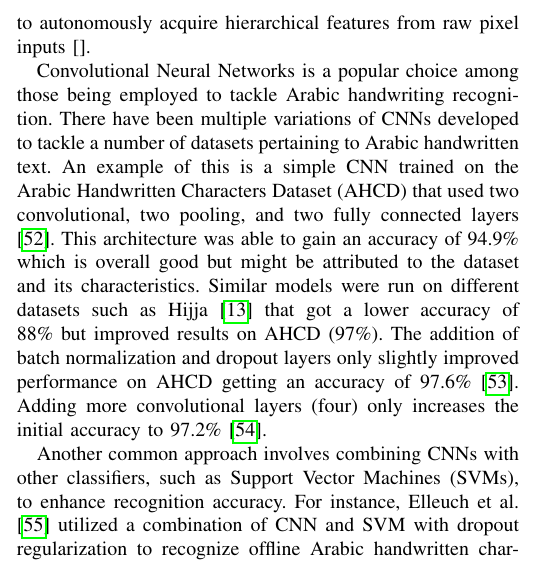
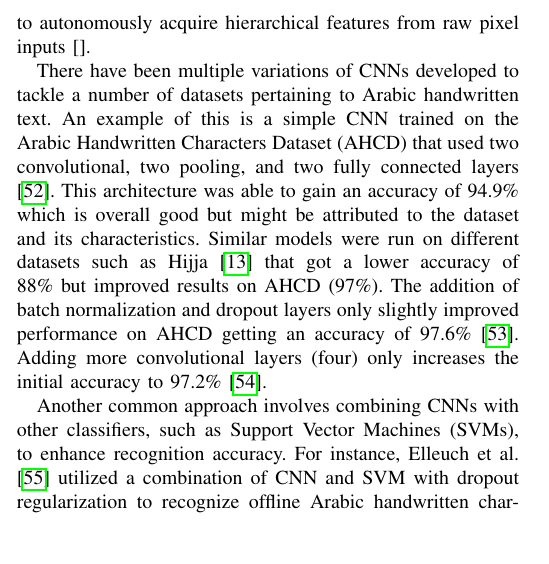
Before and after one commit to 7abushahla/MLR503-Project, a LaTeX paper (MLR503 Paper/main.tex): part of one column of page 8 of 13, cut so that both start at the same text, the shorter picture padded with empty space. Compiled offline with pdfLaTeX.

Commit message:
Update main.tex

```diff
--- a/MLR503 Paper/main.tex
+++ b/MLR503 Paper/main.tex
@@ -490,7 +490,7 @@ Another measure of preprocessing is noise removal. Noise removal is a crucial st
 
 Many HTR systems have been developed to recognize Arabic handwritten characters and words. CNNs have been widely employed in handwritten recognition due to their capacity to autonomously acquire hierarchical features from raw pixel inputs \cite{}.
 
-Convolutional Neural Networks is a popular choice among those being employed to tackle Arabic handwriting recognition. There have been multiple variations of CNNs developed to tackle a number of datasets pertaining to Arabic handwritten text. An example of this is a simple CNN trained on the Arabic Handwritten Characters Dataset (AHCD) that used two convolutional, two pooling, and two fully connected layers \cite{el2017arabic}. This architecture was able to gain an accuracy of 94.9\% which is overall good but might be attributed to the dataset and its characteristics. Similar models were run on different datasets such as Hijja \cite{altwaijry2021arabic} that got a lower accuracy of 88\% but improved results on AHCD (97\%). The addition of batch normalization and dropout layers only slightly improved performance on AHCD getting an accuracy of 97.6\% \cite{younis2017arabic}. Adding more convolutional layers (four) only increases the initial accuracy to 97.2\% \cite{najadat2019arabic}.
+There have been multiple variations of CNNs developed to tackle a number of datasets pertaining to Arabic handwritten text. An example of this is a simple CNN trained on the Arabic Handwritten Characters Dataset (AHCD) that used two convolutional, two pooling, and two fully connected layers \cite{el2017arabic}. This architecture was able to gain an accuracy of 94.9\% which is overall good but might be attributed to the dataset and its characteristics. Similar models were run on different datasets such as Hijja \cite{altwaijry2021arabic} that got a lower accuracy of 88\% but improved results on AHCD (97\%). The addition of batch normalization and dropout layers only slightly improved performance on AHCD getting an accuracy of 97.6\% \cite{younis2017arabic}. Adding more convolutional layers (four) only increases the initial accuracy to 97.2\% \cite{najadat2019arabic}.
 
 
 Another common approach involves combining CNNs with other classifiers, such as Support Vector Machines (SVMs), to enhance recognition accuracy. For instance, Elleuch et al. \cite{elleuch2016new} utilized a combination of CNN and SVM with dropout regularization to recognize offline Arabic handwritten characters, achieving error classification rates of 5.83\% on the Handwritten Arabic Characters Database (HACDB) and 7.05\% on the IFN/ENIT dataset.
```
